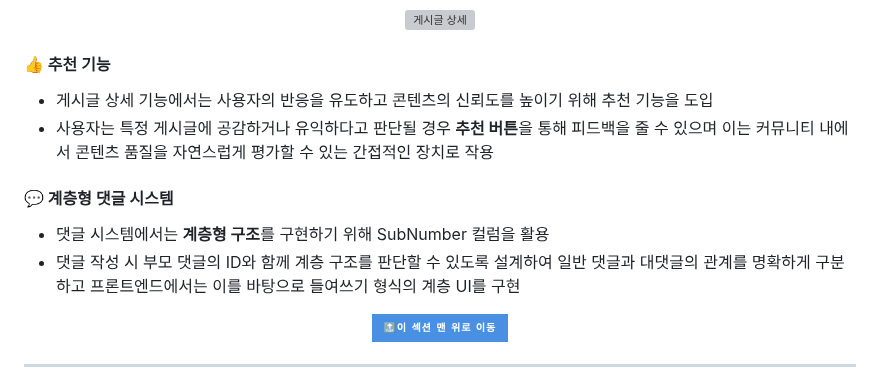
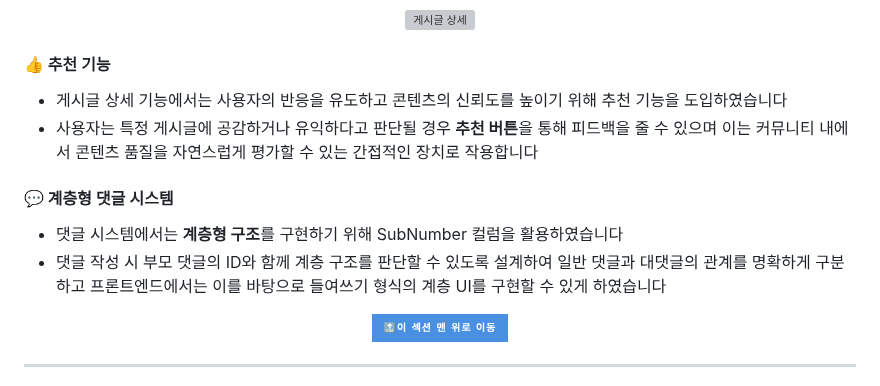
Before and after one commit to ZZongHyeon/Metro_House_Pjt, a Markdown page: README.md, the part around one of its changes. Drawn GitHub-style; folded sections open; badges without logos; grey boxes are pictures that could not be loaded.

```diff
--- a/README.md
+++ b/README.md
@@ -398,12 +397,12 @@
 </div>
 
 #### 👍 추천 기능
-- 게시글 상세 기능에서는 사용자의 반응을 유도하고 콘텐츠의 신뢰도를 높이기 위해 추천 기능을 도입
-- 사용자는 특정 게시글에 공감하거나 유익하다고 판단될 경우 **추천 버튼**을 통해 피드백을 줄 수 있으며 이는 커뮤니티 내에서 콘텐츠 품질을 자연스럽게 평가할 수 있는 간접적인 장치로 작용
+- 게시글 상세 기능에서는 사용자의 반응을 유도하고 콘텐츠의 신뢰도를 높이기 위해 추천 기능을 도입하였습니다
+- 사용자는 특정 게시글에 공감하거나 유익하다고 판단될 경우 **추천 버튼**을 통해 피드백을 줄 수 있으며 이는 커뮤니티 내에서 콘텐츠 품질을 자연스럽게 평가할 수 있는 간접적인 장치로 작용합니다
 
 #### 💬 계층형 댓글 시스템
-- 댓글 시스템에서는 **계층형 구조**를 구현하기 위해 SubNumber 컬럼을 활용
-- 댓글 작성 시 부모 댓글의 ID와 함께 계층 구조를 판단할 수 있도록 설계하여 일반 댓글과 대댓글의 관계를 명확하게 구분하고 프론트엔드에서는 이를 바탕으로 들여쓰기 형식의 계층 UI를 구현
+- 댓글 시스템에서는 **계층형 구조**를 구현하기 위해 SubNumber 컬럼을 활용하였습니다
+- 댓글 작성 시 부모 댓글의 ID와 함께 계층 구조를 판단할 수 있도록 설계하여 일반 댓글과 대댓글의 관계를 명확하게 구분하고 프론트엔드에서는 이를 바탕으로 들여쓰기 형식의 계층 UI를 구현할 수 있게 하였습니다
 
 <div align="center">
 <a href="#trade-section-top4">
```
Also changed, not shown: other parts of README.md (+19 -20 lines).
